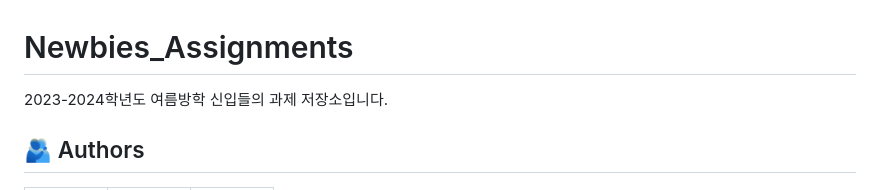
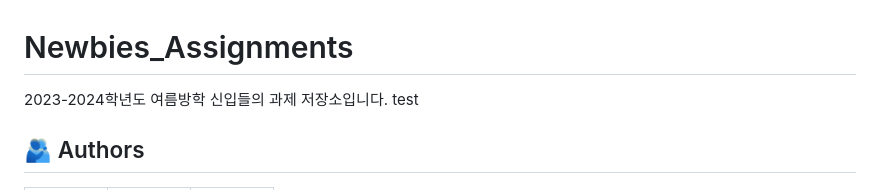
Before and after one commit to WooriVeryGood/Newbies_Assignments, a Markdown page: README.md, the part around the change. Drawn GitHub-style.

Commit message:
[HC-210] README 수정 README.md: test 문자 추가

```diff
--- a/README.md
+++ b/README.md
@@ -1,6 +1,6 @@
 # Newbies_Assignments
 2023-2024학년도 여름방학 신입들의 과제 저장소입니다.
-
+test
 ## :people_hugging: Authors
 <table>
 <tr height="150px">
```
